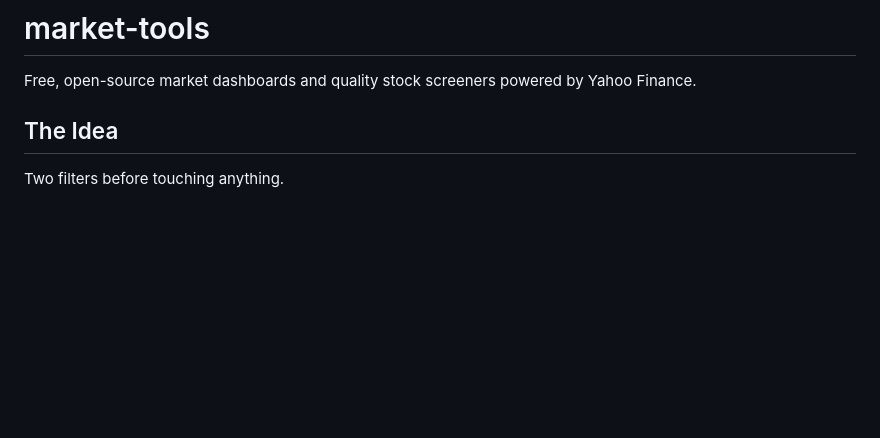
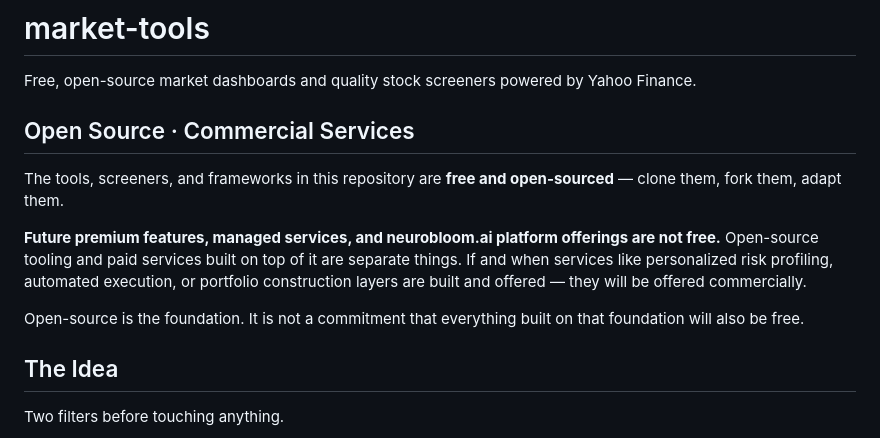
Before and after one commit to neurobloomai/market-tools, a Markdown page: README.md, the part around the change. Drawn GitHub-style; blank space fills up the shorter version.

Commit message:
Add open-source vs commercial services note to README
Clarifies that the tooling is open-sourced but future neurobloom.ai
premium features, managed services, and platform offerings are commercial.

Co-Authored-By: Claude Sonnet 4.6 <noreply@anthropic.com>

```diff
--- a/README.md
+++ b/README.md
@@ -1,6 +1,14 @@
 # market-tools
 
 Free, open-source market dashboards and quality stock screeners powered by Yahoo Finance.
+
+## Open Source · Commercial Services
+
+The tools, screeners, and frameworks in this repository are **free and open-sourced** — clone them, fork them, adapt them.
+
+**Future premium features, managed services, and neurobloom.ai platform offerings are not free.** Open-source tooling and paid services built on top of it are separate things. If and when services like personalized risk profiling, automated execution, or portfolio construction layers are built and offered — they will be offered commercially.
+
+Open-source is the foundation. It is not a commitment that everything built on that foundation will also be free.
 
 ## The Idea
 
```
